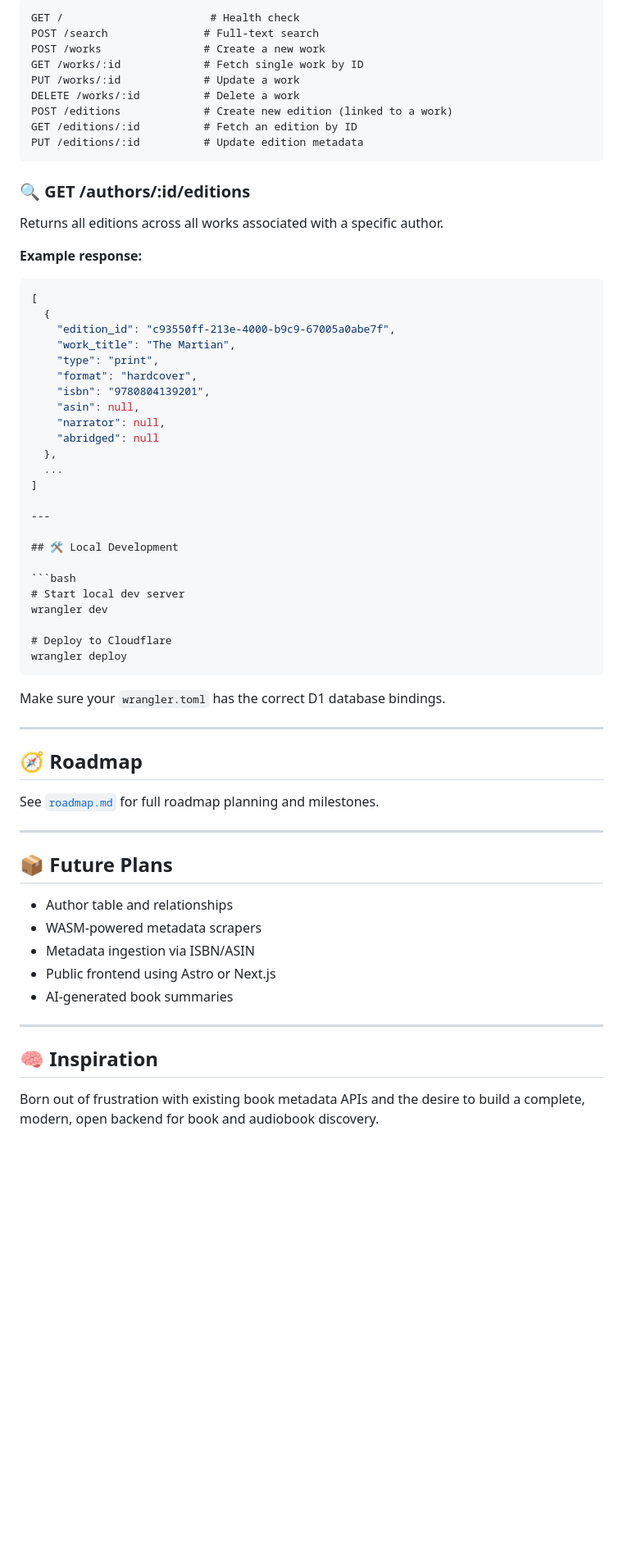
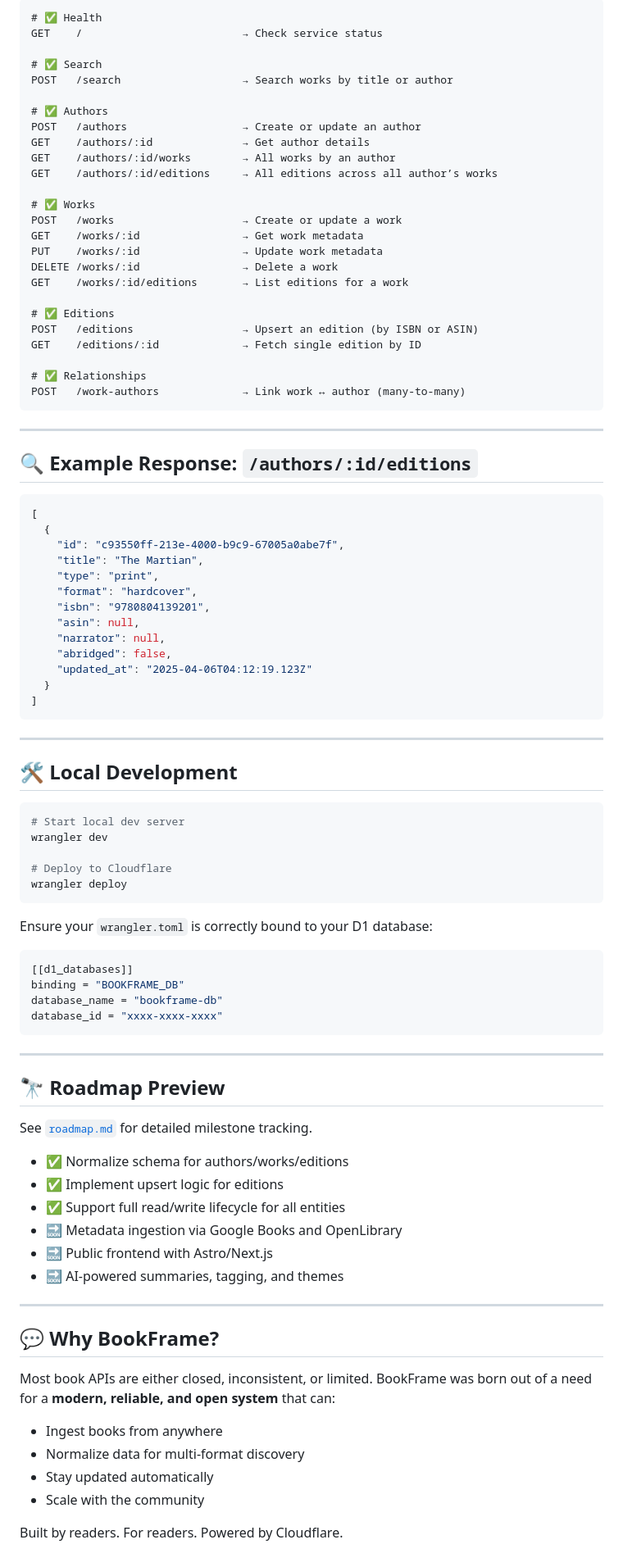
Before and after one commit to datacenterdude/Bookframe, a Markdown page: README.md, the part around the change printed below. Shown: that part at 82% size. Rendered like a GitHub page; blank space fills up the shorter version.

Commit message:
docs: update README with full documentation and API overview

````diff
--- a/README.md
+++ b/README.md
@@ -60,35 +54,51 @@ This separation allows Bookframe to:
 
 ```http
-GET /                       # Health check
-POST /search               # Full-text search
-POST /works                # Create a new work
-GET /works/:id             # Fetch single work by ID
-PUT /works/:id             # Update a work
-DELETE /works/:id          # Delete a work
-POST /editions             # Create new edition (linked to a work)
-GET /editions/:id          # Fetch an edition by ID
-PUT /editions/:id          # Update edition metadata
+# ✅ Health
+GET    /                         → Check service status
+
+# ✅ Search
+POST   /search                   → Search works by title or author
+
+# ✅ Authors
+POST   /authors                  → Create or update an author
+GET    /authors/:id              → Get author details
+GET    /authors/:id/works        → All works by an author
+GET    /authors/:id/editions     → All editions across all author’s works
+
+# ✅ Works
+POST   /works                    → Create or update a work
+GET    /works/:id                → Get work metadata
+PUT    /works/:id                → Update work metadata
+DELETE /works/:id                → Delete a work
+GET    /works/:id/editions       → List editions for a work
+
+# ✅ Editions
+POST   /editions                 → Upsert an edition (by ISBN or ASIN)
+GET    /editions/:id             → Fetch single edition by ID
+
+# ✅ Relationships
+POST   /work-authors             → Link work ↔ author (many-to-many)
 ```
 
-### 🔍 GET /authors/:id/editions
-Returns all editions across all works associated with a specific author.
+---
 
-**Example response:**
+## 🔍 Example Response: `/authors/:id/editions`
 
 ```json
 [
   {
-    "edition_id": "c93550ff-213e-4000-b9c9-67005a0abe7f",
-    "work_title": "The Martian",
+    "id": "c93550ff-213e-4000-b9c9-67005a0abe7f",
+    "title": "The Martian",
     "type": "print",
     "format": "hardcover",
     "isbn": "9780804139201",
     "asin": null,
     "narrator": null,
-    "abridged": null
-  },
-  ...
+    "abridged": false,
+    "updated_at": "2025-04-06T04:12:19.123Z"
+  }
 ]
+```
 
 ---
 
@@ -102,26 +112,37 @@ wrangler dev
 wrangler deploy
 ```
 
-Make sure your `wrangler.toml` has the correct D1 database bindings.
+Ensure your `wrangler.toml` is correctly bound to your D1 database:
+
+```toml
+[[d1_databases]]
+binding = "BOOKFRAME_DB"
+database_name = "bookframe-db"
+database_id = "xxxx-xxxx-xxxx"
+```
 
 ---
 
-## 🧭 Roadmap
+## 🔭 Roadmap Preview
 
-See [`roadmap.md`](./roadmap.md) for full roadmap planning and milestones.
+See [`roadmap.md`](./roadmap.md) for detailed milestone tracking.
+
+- ✅ Normalize schema for authors/works/editions
+- ✅ Implement upsert logic for editions
+- ✅ Support full read/write lifecycle for all entities
+- 🔜 Metadata ingestion via Google Books and OpenLibrary
+- 🔜 Public frontend with Astro/Next.js
+- 🔜 AI-powered summaries, tagging, and themes
 
 ---
 
-## 📦 Future Plans
+## 💬 Why BookFrame?
 
-- Author table and relationships
-- WASM-powered metadata scrapers
-- Metadata ingestion via ISBN/ASIN
-- Public frontend using Astro or Next.js
-- AI-generated book summaries
+Most book APIs are either closed, inconsistent, or limited. BookFrame was born out of a need for a **modern, reliable, and open system** that can:
 
----
+- Ingest books from anywhere
+- Normalize data for multi-format discovery
+- Stay updated automatically
+- Scale with the community
 
-## 🧠 Inspiration
-
-Born out of frustration with existing book metadata APIs and the desire to build a complete, modern, open backend for book and audiobook discovery.
+Built by readers. For readers. Powered by Cloudflare.
````
Also changed, not shown: other parts of README.md (+33 -39 lines).
